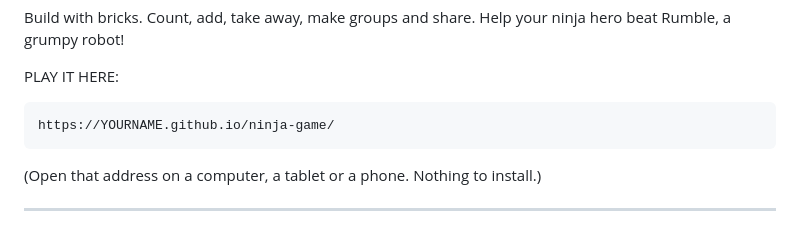
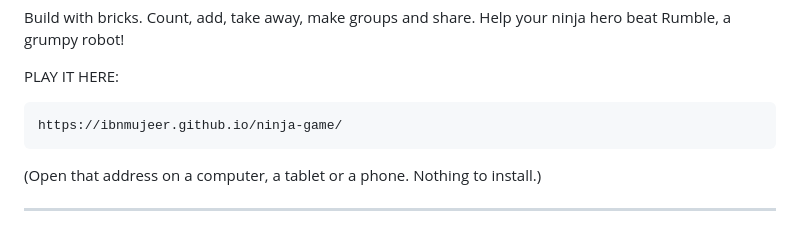
Before and after one commit to ibnmujeer/ninja-game, a Markdown page: README.md, the part around the change. GitHub-like rendering.

```diff
--- a/README.md
+++ b/README.md
@@ -8,7 +8,7 @@ Rumble, a grumpy robot!
 
 PLAY IT HERE:
 
-    https://YOURNAME.github.io/ninja-game/
+    https://ibnmujeer.github.io/ninja-game/
 
 (Open that address on a computer, a tablet or a
 phone. Nothing to install.)
```
